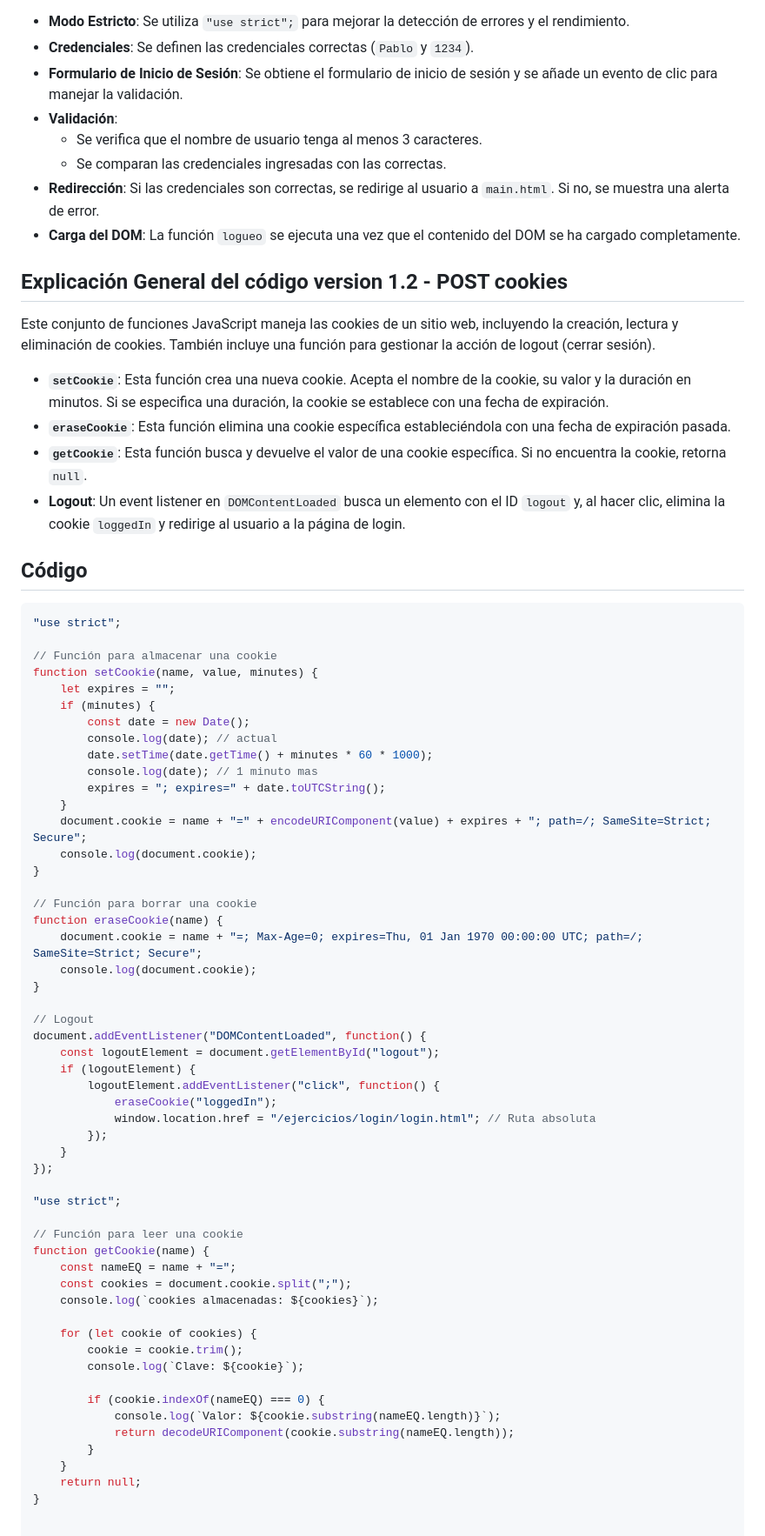
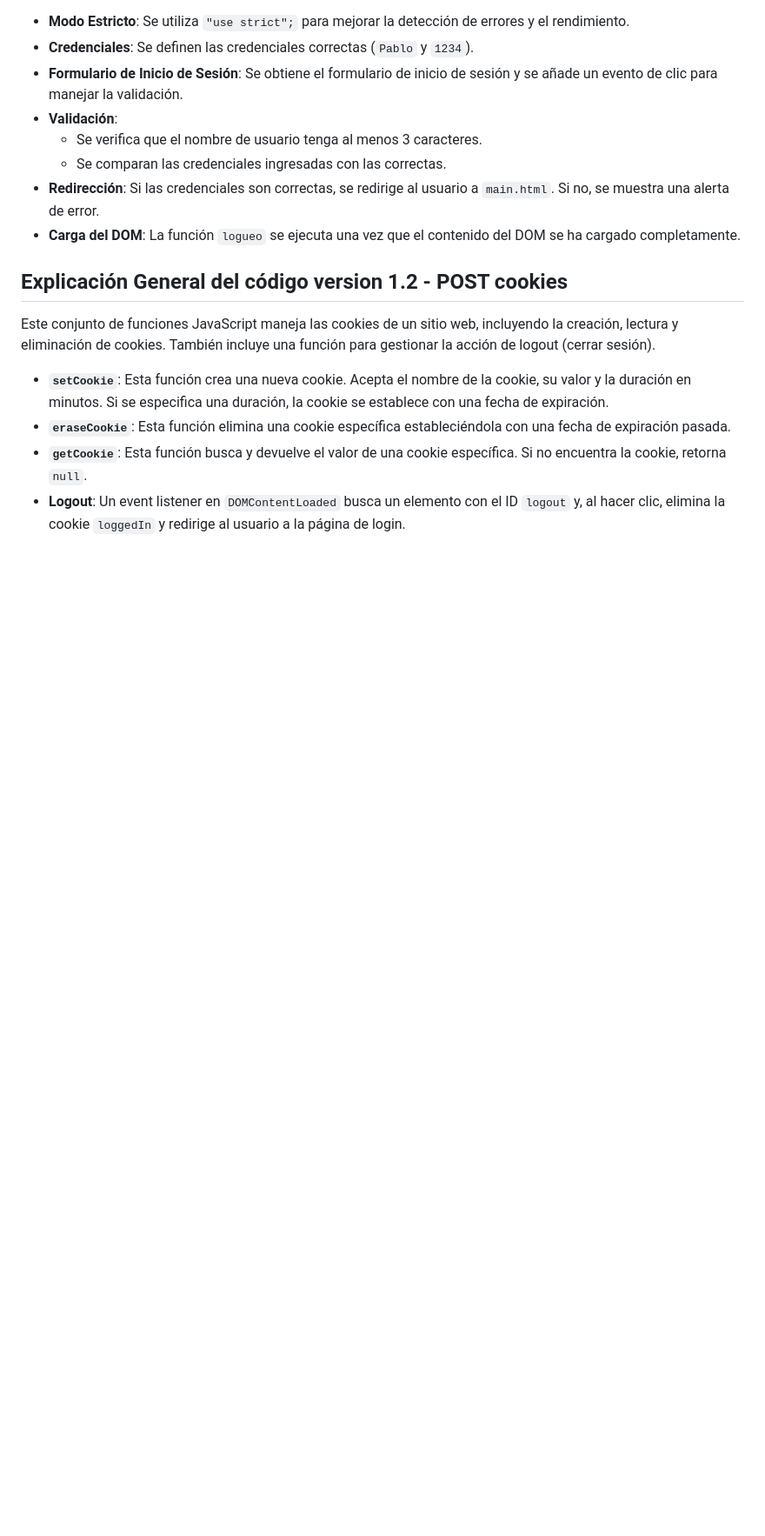
Before and after one commit to envyx10/JavaScript-ES6, a Markdown page: README.md, the part around the change. Shown at 87% size. Rendered like a GitHub page; blank space fills up the shorter version.

````diff
--- a/README.md
+++ b/README.md
@@ -61,59 +61,3 @@ Este conjunto de funciones JavaScript maneja las cookies de un sitio web, incluy
 - **`eraseCookie`**: Esta función elimina una cookie específica estableciéndola con una fecha de expiración pasada.
 - **`getCookie`**: Esta función busca y devuelve el valor de una cookie específica. Si no encuentra la cookie, retorna `null`.
 - **Logout**: Un event listener en `DOMContentLoaded` busca un elemento con el ID `logout` y, al hacer clic, elimina la cookie `loggedIn` y redirige al usuario a la página de login.
-
-## Código
-
-```javascript
-"use strict";
-
-// Función para almacenar una cookie
-function setCookie(name, value, minutes) {
-    let expires = "";
-    if (minutes) {
-        const date = new Date();
-        console.log(date); // actual
-        date.setTime(date.getTime() + minutes * 60 * 1000);
-        console.log(date); // 1 minuto mas
-        expires = "; expires=" + date.toUTCString();
-    }
-    document.cookie = name + "=" + encodeURIComponent(value) + expires + "; path=/; SameSite=Strict; Secure";
-    console.log(document.cookie);
-}
-
-// Función para borrar una cookie
-function eraseCookie(name) {
-    document.cookie = name + "=; Max-Age=0; expires=Thu, 01 Jan 1970 00:00:00 UTC; path=/; SameSite=Strict; Secure";
-    console.log(document.cookie);
-}
-
-// Logout
-document.addEventListener("DOMContentLoaded", function() {
-    const logoutElement = document.getElementById("logout");
-    if (logoutElement) {
-        logoutElement.addEventListener("click", function() {
-            eraseCookie("loggedIn");
-            window.location.href = "/ejercicios/login/login.html"; // Ruta absoluta
-        });
-    }
-});
-
-"use strict";
-
-// Función para leer una cookie
-function getCookie(name) {
-    const nameEQ = name + "=";
-    const cookies = document.cookie.split(";");
-    console.log(`cookies almacenadas: ${cookies}`);
-
-    for (let cookie of cookies) {
-        cookie = cookie.trim();
-        console.log(`Clave: ${cookie}`);
-
-        if (cookie.indexOf(nameEQ) === 0) {
-            console.log(`Valor: ${cookie.substring(nameEQ.length)}`);
-            return decodeURIComponent(cookie.substring(nameEQ.length));
-        }
-    }
-    return null;
-}
````
